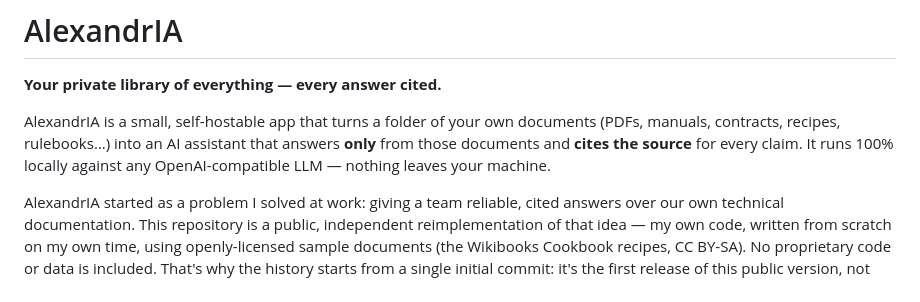
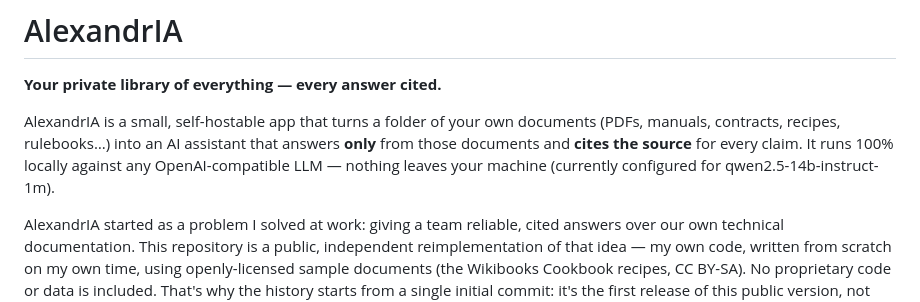
Before and after one commit to tbgallinucci/alexandria, a Markdown page: README.md, the part around the change. Rendered like a GitHub page.

Commit message:
Update README to specify LLM configuration
Clarified the current configuration for the AI assistant.

```diff
--- a/README.md
+++ b/README.md
@@ -5,7 +5,7 @@
 AlexandrIA is a small, self-hostable app that turns a folder of your own documents
 (PDFs, manuals, contracts, recipes, rulebooks…) into an AI assistant that answers
 **only** from those documents and **cites the source** for every claim. It runs
-100% locally against any OpenAI-compatible LLM — nothing leaves your machine.
+100% locally against any OpenAI-compatible LLM — nothing leaves your machine (currently configured for qwen2.5-14b-instruct-1m).
 
 AlexandrIA started as a problem I solved at work: giving a team reliable, cited answers over our own technical documentation.
 This repository is a public, independent reimplementation of that idea — my own code, written from scratch on my own time, using openly-licensed sample documents (the Wikibooks Cookbook recipes, CC BY-SA).
```
